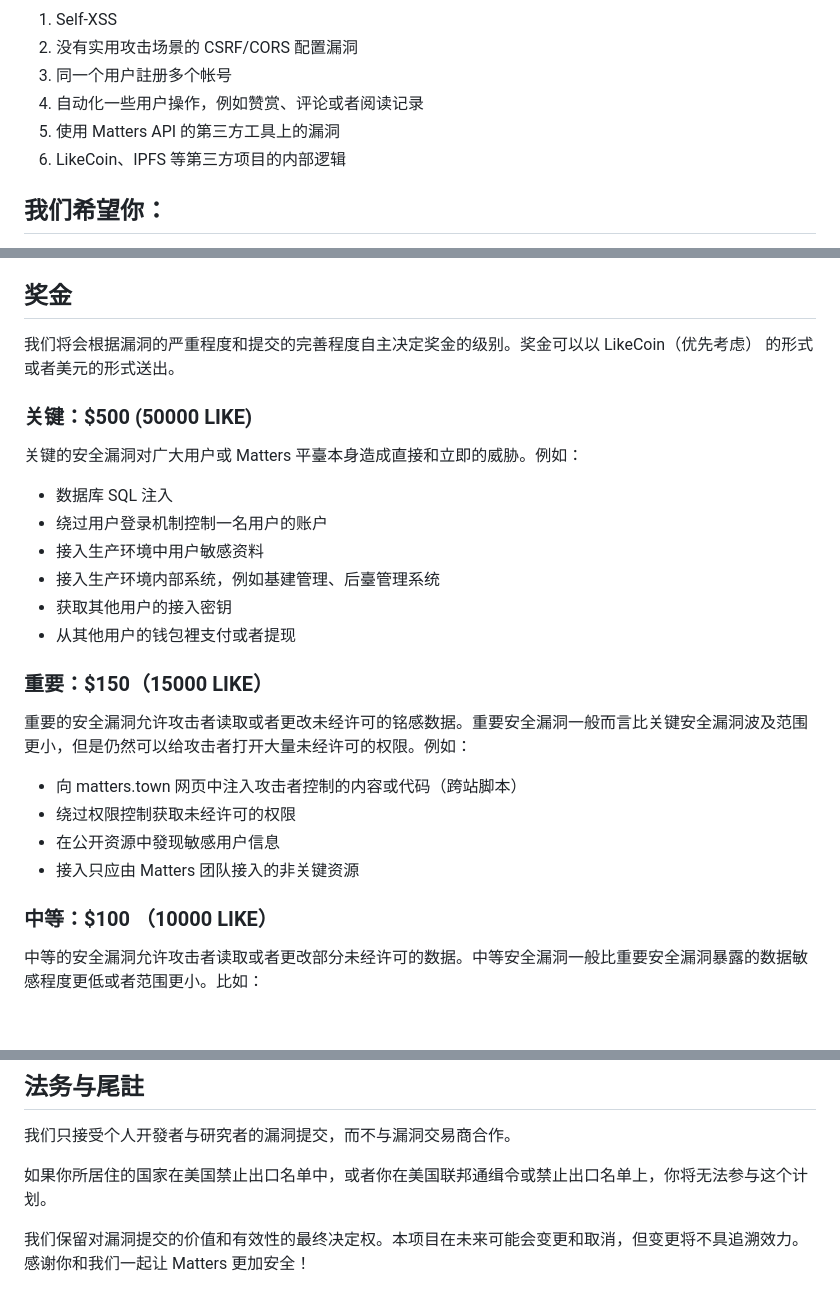
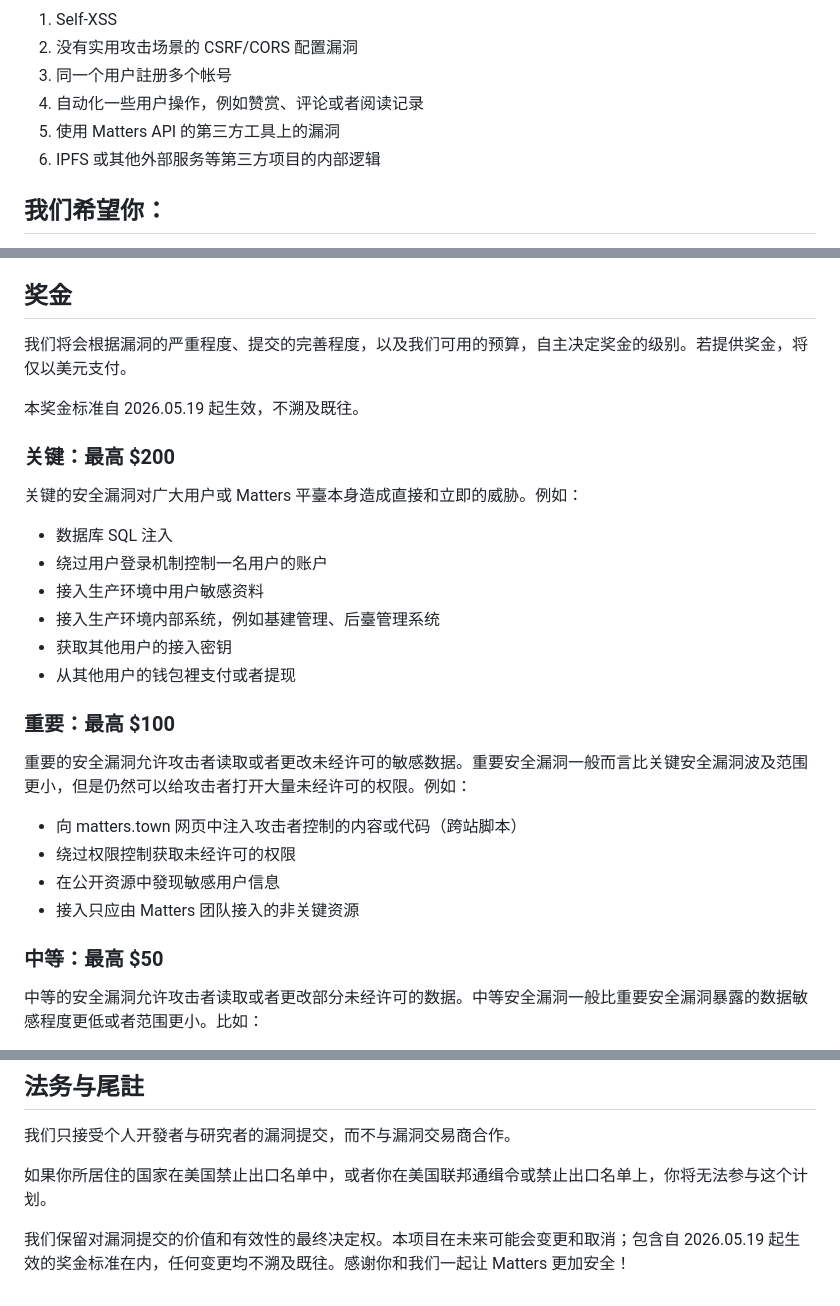
Before and after one commit to thematters/developer-resource, a Markdown page: SECURITY-zh_hans.md, 3 parts joined by grey strips. Drawn GitHub-style; blank space fills up the shorter version.

```diff
--- a/SECURITY-zh_hans.md
+++ b/SECURITY-zh_hans.md
@@ -33,7 +33,7 @@
 3. 同一个用户註册多个帐号
 4. 自动化一些用户操作，例如赞赏、评论或者阅读记录
 5. 使用 Matters API 的第三方工具上的漏洞
-6. LikeCoin、IPFS 等第三方项目的内部逻辑
+6. IPFS 或其他外部服务等第三方项目的内部逻辑
 
 
 ## 我们希望你：
@@ -60,9 +60,11 @@
 
 ## 奖金
 
-我们将会根据漏洞的严重程度和提交的完善程度自主决定奖金的级别。奖金可以以 LikeCoin（优先考虑） 的形式或者美元的形式送出。
+我们将会根据漏洞的严重程度、提交的完善程度，以及我们可用的预算，自主决定奖金的级别。若提供奖金，将仅以美元支付。
 
-### 关键：$500 (50000 LIKE)
+本奖金标准自 2026.05.19 起生效，不溯及既往。
+
+### 关键：最高 $200
 
 关键的安全漏洞对广大用户或 Matters 平臺本身造成直接和立即的威胁。例如：
 
@@ -74,9 +76,9 @@
 - 获取其他用户的接入密钥
 - 从其他用户的钱包裡支付或者提现
 
-### 重要：$150（15000 LIKE）
+### 重要：最高 $100
 
-重要的安全漏洞允许攻击者读取或者更改未经许可的铭感数据。重要安全漏洞一般而言比关键安全漏洞波及范围更小，但是仍然可以给攻击者打开大量未经许可的权限。例如：
+重要的安全漏洞允许攻击者读取或者更改未经许可的敏感数据。重要安全漏洞一般而言比关键安全漏洞波及范围更小，但是仍然可以给攻击者打开大量未经许可的权限。例如：
 
 
 - 向 matters.town 网页中注入攻击者控制的内容或代码（跨站脚本）
@@ -84,7 +86,7 @@
 - 在公开资源中發现敏感用户信息
 - 接入只应由 Matters 团队接入的非关键资源
 
-### 中等：$100 （10000 LIKE）
+### 中等：最高 $50
 
 中等的安全漏洞允许攻击者读取或者更改部分未经许可的数据。中等安全漏洞一般比重要安全漏洞暴露的数据敏感程度更低或者范围更小。比如：
 
@@ -110,4 +112,4 @@
 
 如果你所居住的国家在美国禁止出口名单中，或者你在美国联邦通缉令或禁止出口名单上，你将无法参与这个计划。
 
-我们保留对漏洞提交的价值和有效性的最终决定权。本项目在未来可能会变更和取消，但变更将不具追溯效力。感谢你和我们一起让 Matters 更加安全！
+我们保留对漏洞提交的价值和有效性的最终决定权。本项目在未来可能会变更和取消；包含自 2026.05.19 起生效的奖金标准在内，任何变更均不溯及既往。感谢你和我们一起让 Matters 更加安全！
```
Also changed, not shown: SECURITY-zh_hant.md (+9 -7 lines), SECURITY.md (+7 -6 lines).
